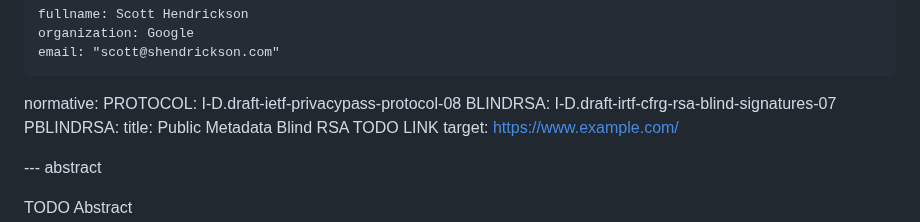
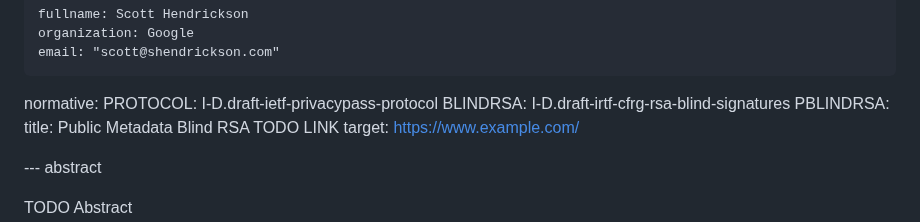
Before and after one commit to smhendrickson/draft-hendrickson-privacypass-public-metadata-issuance, a Markdown page: draft-hendrickson-privacypass-public-metadata-issuance.md, the part around the change. Rendered like a GitHub page.

Commit message:
address more comments

```diff
--- a/draft-hendrickson-privacypass-public-metadata-issuance.md
+++ b/draft-hendrickson-privacypass-public-metadata-issuance.md
@@ -28,8 +28,8 @@ author:
     email: "scott@shendrickson.com"
 
 normative:
-  PROTOCOL: I-D.draft-ietf-privacypass-protocol-08
-  BLINDRSA: I-D.draft-irtf-cfrg-rsa-blind-signatures-07
+  PROTOCOL: I-D.draft-ietf-privacypass-protocol
+  BLINDRSA: I-D.draft-irtf-cfrg-rsa-blind-signatures
   PBLINDRSA:
     title: Public Metadata Blind RSA TODO LINK
     target: https://www.example.com/
```
